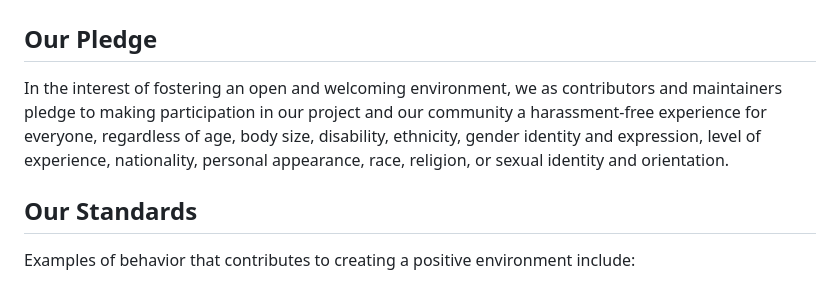
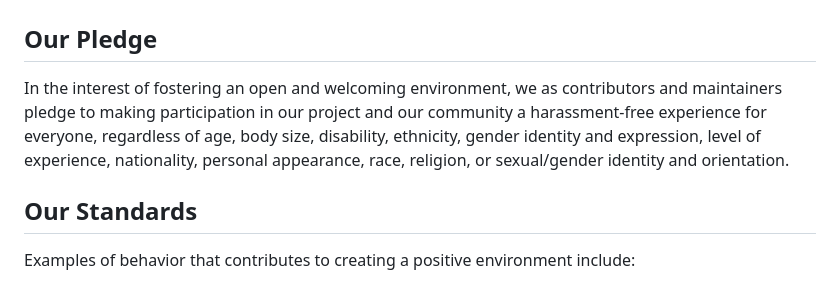
Before and after one commit to UBC-MDS/DSCI522-2425-25-heart_disease_predictor, a Markdown page: CODE_OF_CONDUCT.md, the part around the change. Drawn GitHub-style.

Commit message:
Update code of conduct to include gender

```diff
--- a/CODE_OF_CONDUCT.md
+++ b/CODE_OF_CONDUCT.md
@@ -2,7 +2,7 @@
 
 ## Our Pledge
 
-In the interest of fostering an open and welcoming environment, we as contributors and maintainers pledge to making participation in our project and our community a harassment-free experience for everyone, regardless of age, body size, disability, ethnicity, gender identity and expression, level of experience, nationality, personal appearance, race, religion, or sexual identity and orientation.
+In the interest of fostering an open and welcoming environment, we as contributors and maintainers pledge to making participation in our project and our community a harassment-free experience for everyone, regardless of age, body size, disability, ethnicity, gender identity and expression, level of experience, nationality, personal appearance, race, religion, or sexual/gender identity and orientation.
 
 ## Our Standards
 
```
